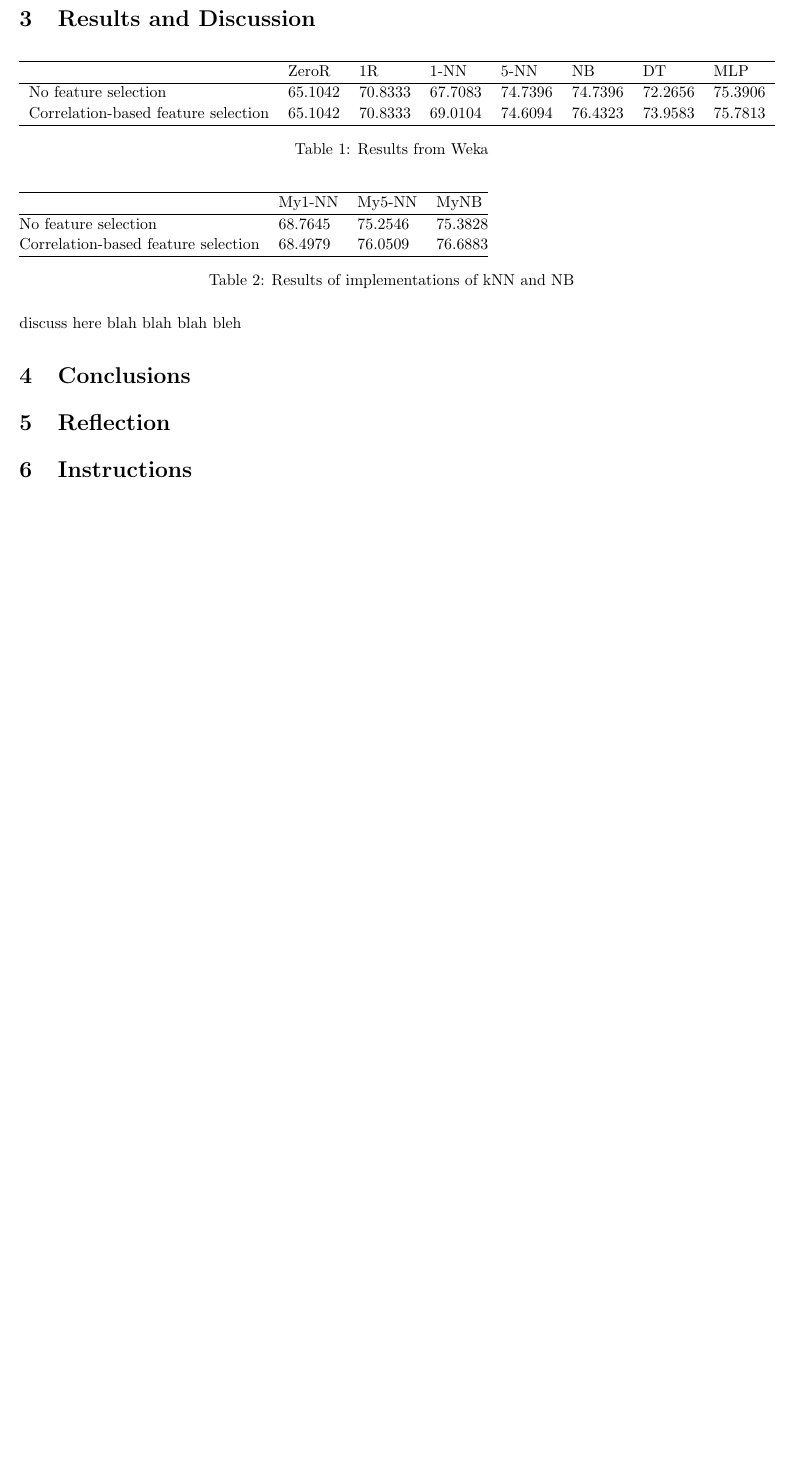
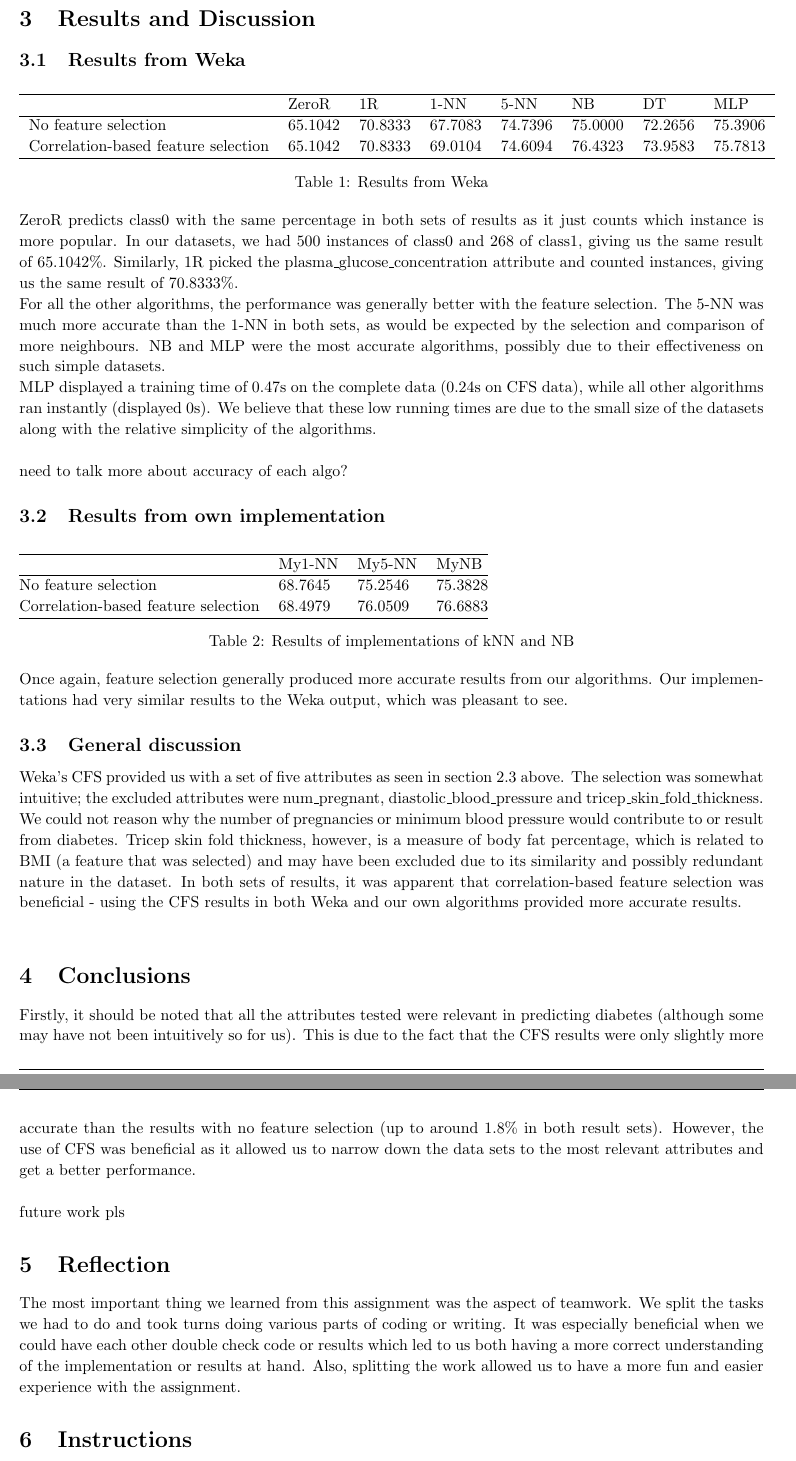
Before and after one commit to khanhfumaster/comp3308_assignment1, a LaTeX document (report/ass1report.tex): part of page 4 of 4 before the commit and two parts of pages 4 and 5 of 5 after it, the two joined at a grey line, cut so that both start at the same text, the shorter picture padded with empty space. Compiled offline with pdfLaTeX.

Commit message:
added discussion, conclusion, reflection. still needs a few things in them though

```diff
--- a/report/ass1report.tex
+++ b/report/ass1report.tex
@@ -115,34 +115,53 @@ The selected attributes were:
 We then proceed to use Weka's preprocessing features to remove the attributes that were not selected and saved the file as \tt{pima-CFS.csv}.
 
 \section{Results and Discussion}
+
+\subsection{Results from Weka}
 \begin{table}[h]
 \begin{tabular}{llllllll}
 \hline
-                                    & ZeroR   & 1R      & 1-NN    & 5-NN    & NB      & DT      & MLP     \\ \hline
-No feature selection                & 65.1042 & 70.8333 & 67.7083 & 74.7396 & 74.7396 & 72.2656 & 75.3906 \\
-Correlation-based feature selection & 65.1042 & 70.8333 & 69.0104 & 74.6094 & 76.4323 & 73.9583 & 75.7813 \\ \hline
+ 									& ZeroR    & 1R         & 1-NN     & 5-NN     & NB         & DT        & MLP \\ \hline
+No feature selection 					& 65.1042 & 70.8333 & 67.7083 & 74.7396 & 75.0000 & 72.2656 & 75.3906 \\
+Correlation-based feature selection 	& 65.1042 & 70.8333 & 69.0104 & 74.6094 & 76.4323 & 73.9583 & 75.7813 \\ \hline
 \end{tabular}
 \caption{Results from Weka}
 \end{table}
 
+ZeroR predicts class0 with the same percentage in both sets of results as it just counts which instance is more popular. In our datasets, we had 500 instances of class0 and 268 of class1, giving us the same result of 65.1042\%. Similarly, 1R picked the plasma\_glucose\_concentration attribute and counted instances, giving us the same result of 70.8333\%. \\
+For all the other algorithms, the performance was generally better with the feature selection. The 5-NN was much more accurate than the 1-NN in both sets, as would be expected by the selection and comparison of more neighbours. NB and MLP were the most accurate algorithms, possibly due to their effectiveness on such simple datasets.  \\
+MLP displayed a training time of 0.47s on the complete data (0.24s on CFS data), while all other algorithms ran instantly (displayed 0s). We believe that these low running times are due to the small size of the datasets along with the relative simplicity of the algorithms.  \\
+
+need to talk more about accuracy of each algo?
+
+\subsection{Results from own implementation}
 \begin{table}[h]
 \begin{tabular}{@{}llll@{}}
 \hline
-                                    & My1-NN  & My5-NN  & MyNB    \\ \hline
-No feature selection                & 68.7645 & 75.2546 & 75.3828 \\
-Correlation-based feature selection & 68.4979 & 76.0509 & 76.6883 \\ \hline
+ 									& My1-NN & My5-NN & MyNB \\ \hline
+No feature selection 					& 68.7645 & 75.2546 & 75.3828 \\
+Correlation-based feature selection 	& 68.4979 & 76.0509 & 76.6883 \\ \hline
 \end{tabular}
 \caption {Results of implementations of kNN and NB}
 \end{table}
 
-discuss here blah blah blah bleh
+Once again, feature selection generally produced more accurate results from our algorithms. Our implementations had very similar results to the Weka output, which was pleasant to see.
+
+\subsection{General discussion}
+Weka's CFS provided us with a set of five attributes as seen in section 2.3 above. The selection was somewhat intuitive; the excluded attributes were num\_pregnant, diastolic\_blood\_pressure and tricep\_skin\_fold\_thickness. We could not reason why the number of pregnancies or minimum blood pressure would contribute to or result from diabetes. Tricep skin fold thickness, however, is a measure of body fat percentage, which is related to BMI (a feature that was selected) and may have been excluded due to its similarity and possibly redundant nature in the dataset.
+In both sets of results, it was apparent that correlation-based feature selection was beneficial - using the CFS results in both Weka and our own algorithms provided more accurate results.  \\
 
 \section{Conclusions}
+Firstly, it should be noted that all the attributes tested were relevant in predicting diabetes (although some may have not been intuitively so for us). This is due to the fact that the CFS results were only slightly more accurate than the results with no feature selection (up to around 1.8\% in both result sets). However, the use of CFS was beneficial as it allowed us to narrow down the data sets to the most relevant attributes and get a better performance.  \\
+
+future work pls
+
 \section{Reflection}
+The most important thing we learned from this assignment was the aspect of teamwork. We split the tasks we had to do and took turns doing various parts of coding or writing. It was especially beneficial when we could have each other double check code or results which led to us both having a more correct understanding of the implementation or results at hand. Also, splitting the work allowed us to have a more fun and easier experience with the assignment.
+
 \section{Instructions}
 Our implementation of K Nearest Neighbour, Naive Bayes and 10\-fold stratified cross validation was written in Python 2.7.5.\\
 
-The \tt{ai\_main.py} file runs 10-fold stratified cross validation on K Nearest Neighbour($k=1$ and $k=5$) and Naive Bayes on a given \tt{.csv} file.\\
+The \tt{ai\_main.py} file runs 10-fold stratified cross validation on K Nearest Neighbour ($k=1$ and $k=5$) and Naive Bayes on a given \tt{.csv} file.\\
 
 To run our implementation, you must \tt{cd} into the \tt{ai\_code} directory and ensure that \tt{pima.csv} and \tt{pima-CFS.csv} are present in the directory. Then run:
 \begin{lstlisting}
```
Also changed, not shown: report/ass1report.pdf, report/ass1report.tex (6 more changed lines), 3 other files.
